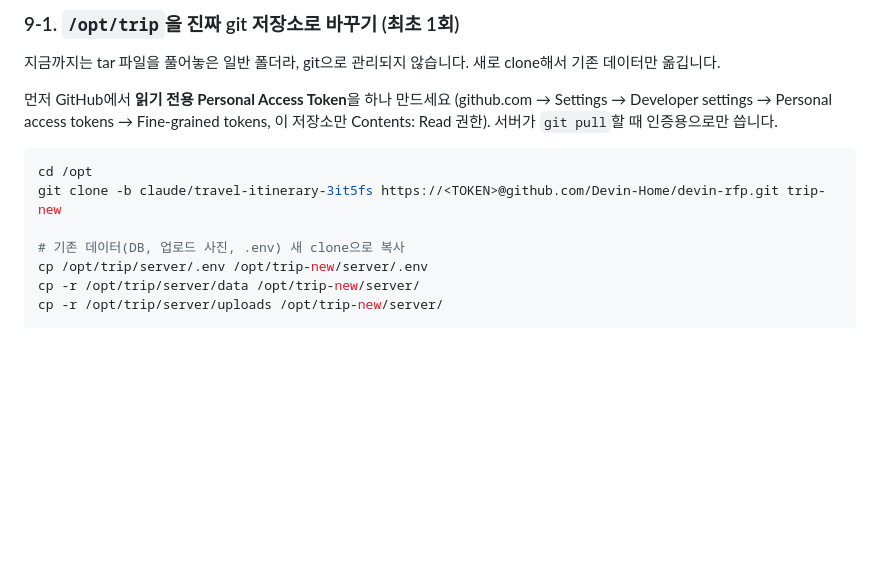
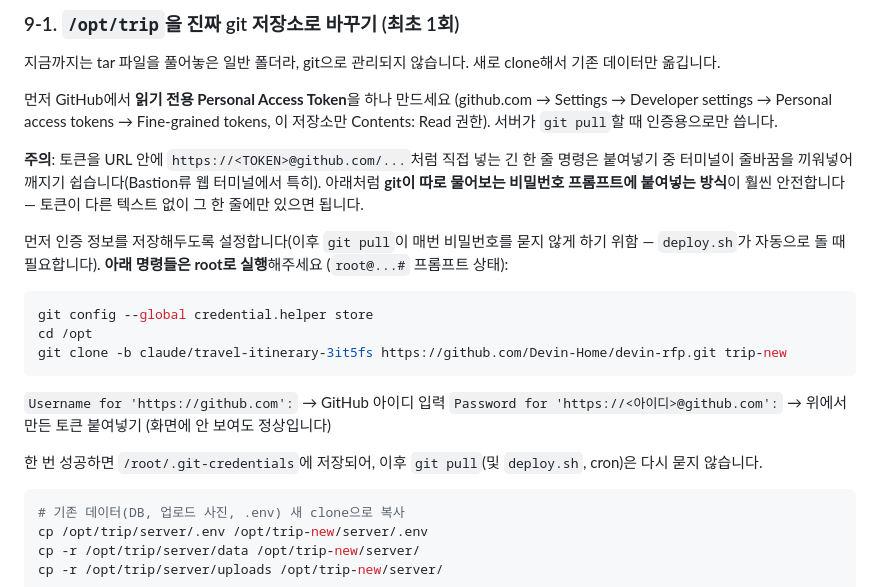
Before and after one commit to Devin-Home/devin-rfp, a Markdown page: DEPLOY.md, the part around the change. GitHub-like rendering; blank space fills up the shorter version.

Commit message:
Avoid embedding the PAT in a single long clone URL
A token pasted as part of one very long `git clone https://<TOKEN>@...`
line is exactly the kind of paste that gets mangled by web-based
terminals (observed: a line break landed mid-token, splitting the
command into two invalid ones). Use credential.helper store plus
git's own interactive username/password prompt instead, so the token
is pasted alone into a password prompt rather than embedded in shell
syntax.

Co-Authored-By: Claude Sonnet 5 <noreply@anthropic.com>
Claude-Session: https://claude.ai/code/session_01VtsJ7DeGoQavFckejbDiA6

````diff
--- a/DEPLOY.md
+++ b/DEPLOY.md
@@ -125,10 +125,24 @@ sudo certbot --nginx -d trip.example.com
 Developer settings → Personal access tokens → Fine-grained tokens, 이 저장소만 Contents: Read 권한).
 서버가 `git pull`할 때 인증용으로만 씁니다.
 
+**주의**: 토큰을 URL 안에 `https://<TOKEN>@github.com/...`처럼 직접 넣는 긴 한 줄 명령은 붙여넣기 중
+터미널이 줄바꿈을 끼워넣어 깨지기 쉽습니다(Bastion류 웹 터미널에서 특히). 아래처럼 **git이 따로
+물어보는 비밀번호 프롬프트에 붙여넣는 방식**이 훨씬 안전합니다 — 토큰이 다른 텍스트 없이 그 한 줄에만 있으면 됩니다.
+
+먼저 인증 정보를 저장해두도록 설정합니다(이후 `git pull`이 매번 비밀번호를 묻지 않게 하기 위함 —
+`deploy.sh`가 자동으로 돌 때 필요합니다). **아래 명령들은 root로 실행**해주세요 (`root@...#` 프롬프트 상태):
+
 ```bash
+git config --global credential.helper store
 cd /opt
-git clone -b claude/travel-itinerary-3it5fs https://<TOKEN>@github.com/Devin-Home/devin-rfp.git trip-new
+git clone -b claude/travel-itinerary-3it5fs https://github.com/Devin-Home/devin-rfp.git trip-new
+```
+`Username for 'https://github.com':` → GitHub 아이디 입력
+`Password for 'https://<아이디>@github.com':` → 위에서 만든 토큰 붙여넣기 (화면에 안 보여도 정상입니다)
 
+한 번 성공하면 `/root/.git-credentials`에 저장되어, 이후 `git pull`(및 `deploy.sh`, cron)은 다시 묻지 않습니다.
+
+```bash
 # 기존 데이터(DB, 업로드 사진, .env) 새 clone으로 복사
 cp /opt/trip/server/.env /opt/trip-new/server/.env
 cp -r /opt/trip/server/data /opt/trip-new/server/
````
